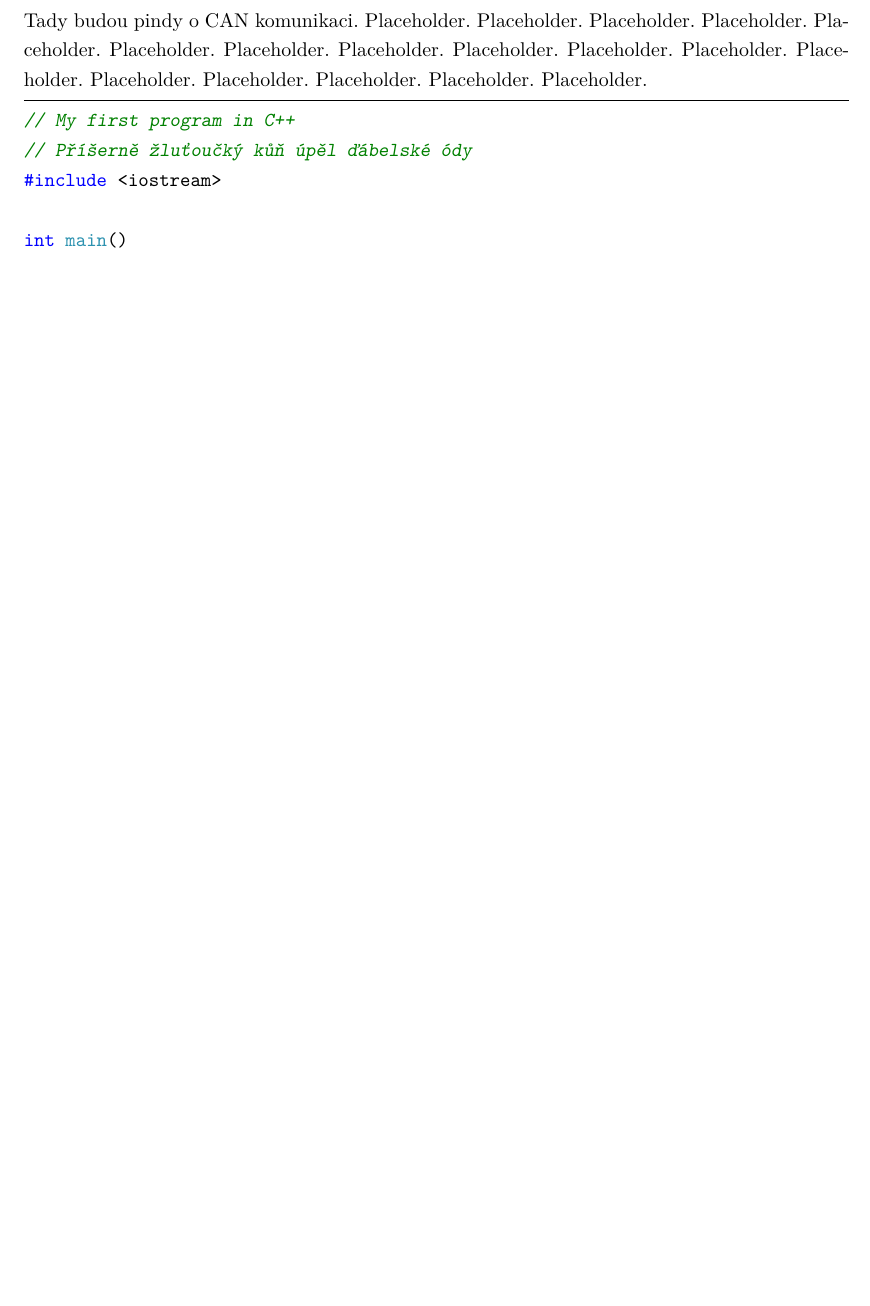
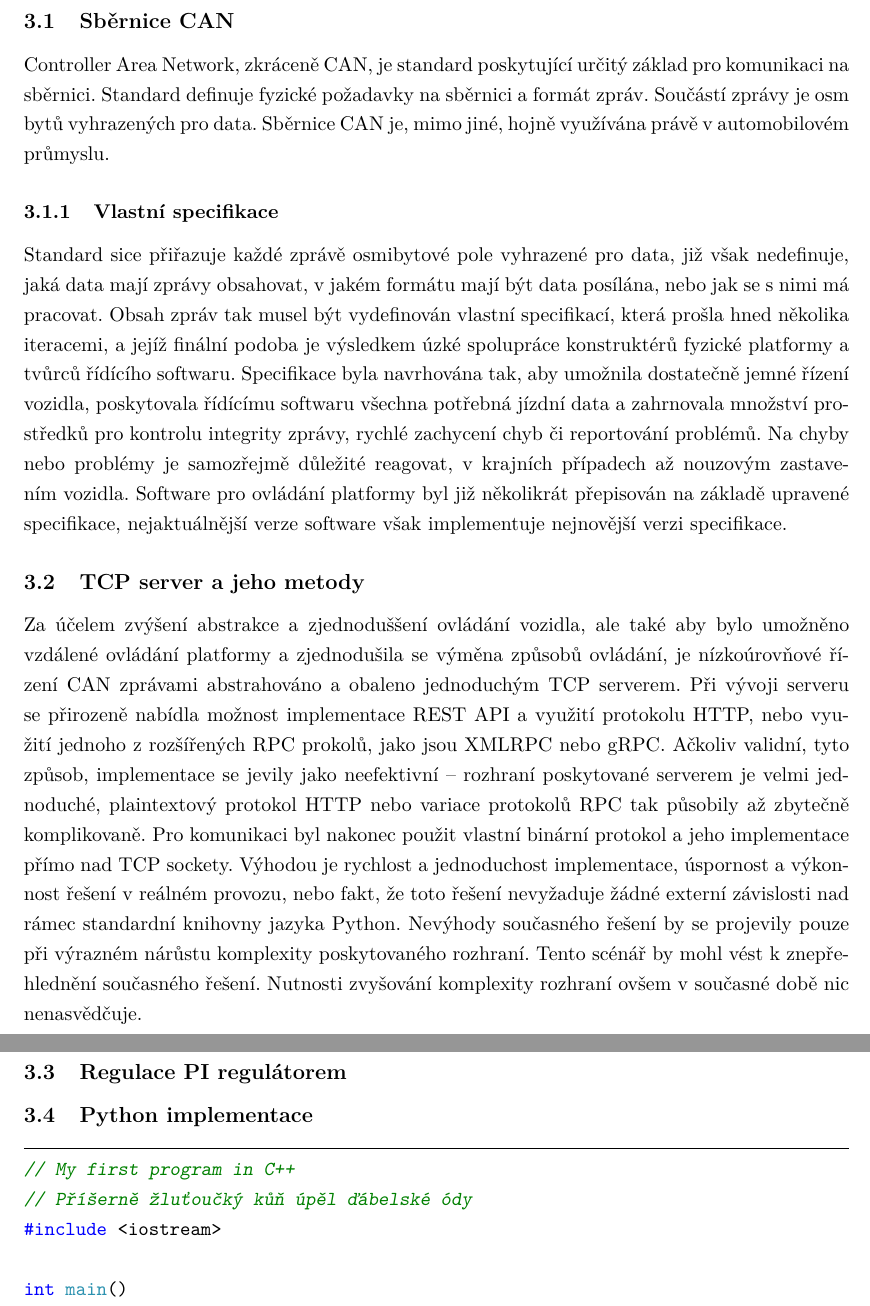
Before and after one commit to fpeterek/bs-thesis, a LaTeX thesis (main.tex): part of page 14 of 29 before the commit and two parts of pages 14 and 15 of 30 after it, the two joined at a grey line, cut at the place of the change, the shorter picture padded with empty space. Compiled offline with pdfLaTeX.

Commit message:
CAN spec

```diff
--- a/main.tex
+++ b/main.tex
@@ -87,6 +87,7 @@
 \AddAcronym{JSON}{JavaScript Object Notation}
 \AddAcronym{TX}{Transmitter}
 \AddAcronym{RX}{Receiver}
+\AddAcronym{RPC}{Remote Procedure Call}
 
 \addbibresource{biblatex-examples.bib}
 \addbibresource{coffee.bib}
@@ -144,6 +147,36 @@ nasazování pomocí CI/CD pipeline, a logy či metriky kontrolovat strojově po
 
-Tady budou pindy o CAN komunikaci. Placeholder. Placeholder. Placeholder. Placeholder. Placeholder. Placeholder. Placeholder.
-Placeholder. Placeholder. Placeholder. Placeholder. Placeholder. Placeholder. Placeholder. Placeholder. Placeholder. Placeholder.
+\subsection{Sběrnice CAN}
+
+Controller Area Network, zkráceně CAN, je standard poskytující určitý základ pro komunikaci na sběrnici. Standard definuje
+fyzické požadavky na sběrnici a formát zpráv. Součástí zprávy je osm bytů vyhrazených pro data. Sběrnice CAN je, mimo jiné, hojně
+využívána právě v automobilovém průmyslu.
+
+\subsubsection{Vlastní specifikace}
+Standard sice přiřazuje každé zprávě osmibytové pole vyhrazené pro data, již však nedefinuje, jaká data mají zprávy obsahovat,
+v jakém formátu mají být data posílána, nebo jak se s nimi má pracovat. Obsah zpráv tak musel být vydefinován vlastní specifikací,
+která prošla hned několika iteracemi, a jejíž finální podoba je výsledkem úzké spolupráce konstruktérů fyzické platformy a tvůrců
+řídícího softwaru. Specifikace byla navrhována tak, aby umožnila dostatečně jemné řízení vozidla, poskytovala řídícímu softwaru
+všechna potřebná jízdní data a zahrnovala množství prostředků pro kontrolu integrity zprávy, rychlé zachycení chyb či reportování
+problémů. Na chyby nebo problémy je samozřejmě důležité reagovat, v krajních případech až nouzovým zastavením vozidla. Software
+pro ovládání platformy byl již několikrát přepisován na základě upravené specifikace, nejaktuálnější verze software však
+implementuje nejnovější verzi specifikace.
+
+\subsection{TCP server a jeho metody}
+
+Za účelem zvýšení abstrakce a zjednoduššení ovládání vozidla, ale také aby bylo umožněno vzdálené ovládání platformy
+a zjednodušila se výměna způsobů ovládání, je nízkoúrovňové řízení CAN zprávami abstrahováno a obaleno jednoduchým TCP serverem.
+Při vývoji serveru se přirozeně nabídla možnost implementace REST API a využití protokolu HTTP, nebo využití jednoho z rozšířených
+RPC prokolů, jako jsou XMLRPC nebo gRPC. Ačkoliv validní, tyto způsob, implementace se jevily jako neefektivní -- rozhraní
+poskytované serverem je velmi jednoduché, plaintextový protokol HTTP nebo variace protokolů RPC tak působily až zbytečně
+komplikovaně. Pro komunikaci byl nakonec použit vlastní binární protokol a jeho implementace přímo nad TCP sockety.
+Výhodou je rychlost a jednoduchost implementace, úspornost a výkonnost řešení v reálném provozu, nebo fakt, že toto řešení
+nevyžaduje žádné externí závislosti nad rámec standardní knihovny jazyka Python. Nevýhody současného řešení by se projevily
+pouze při výrazném nárůstu komplexity poskytovaného rozhraní. Tento scénář by mohl vést k znepřehlednění současného řešení.
+Nutnosti zvyšování komplexity rozhraní ovšem v současné době nic nenasvědčuje.
+
+\subsection{Regulace PI regulátorem}
+
+\subsection{Python implementace}
 
 \begin{lstlisting}[label=src:CppListing,caption={Program Hello world v jazyce C++}]
 // My first program in C++
```
Also changed, not shown: main.tex (8 more changed lines).
